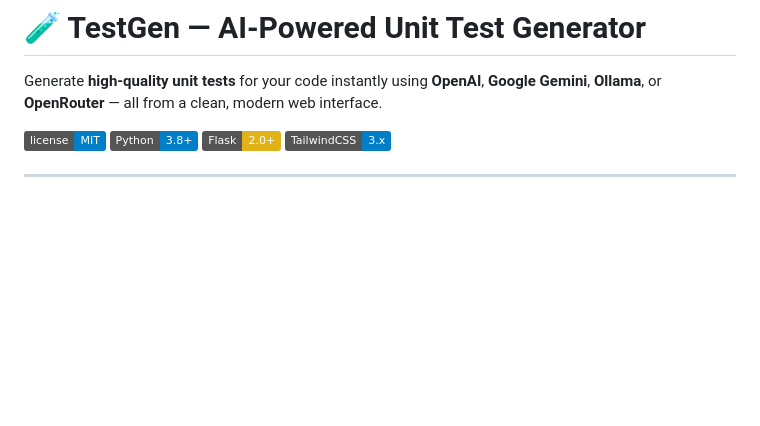
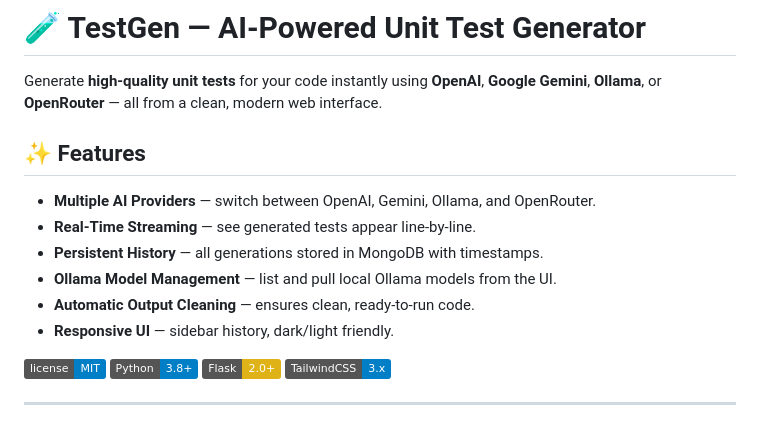
Before and after one commit to PrateekJanagouda/Frontend-AI-Tooling-Challenge, a Markdown page: TestGen/README.md, the part around the change. Drawn GitHub-style; badges without logos; blank space fills up the shorter version.

```diff
--- a/TestGen/README.md
+++ b/TestGen/README.md
@@ -1,6 +1,16 @@
 # 🧪 TestGen — AI-Powered Unit Test Generator
 
 Generate **high-quality unit tests** for your code instantly using **OpenAI**, **Google Gemini**, **Ollama**, or **OpenRouter** — all from a clean, modern web interface.
+
+## ✨ Features
+
+- **Multiple AI Providers** — switch between OpenAI, Gemini, Ollama, and OpenRouter.
+- **Real-Time Streaming** — see generated tests appear line-by-line.
+- **Persistent History** — all generations stored in MongoDB with timestamps.
+- **Ollama Model Management** — list and pull local Ollama models from the UI.
+- **Automatic Output Cleaning** — ensures clean, ready-to-run code.
+- **Responsive UI** — sidebar history, dark/light friendly.
+
 
 ![License](https://img.shields.io/badge/license-MIT-blue.svg)
 ![Python](https://img.shields.io/badge/Python-3.8%2B-blue)
```
